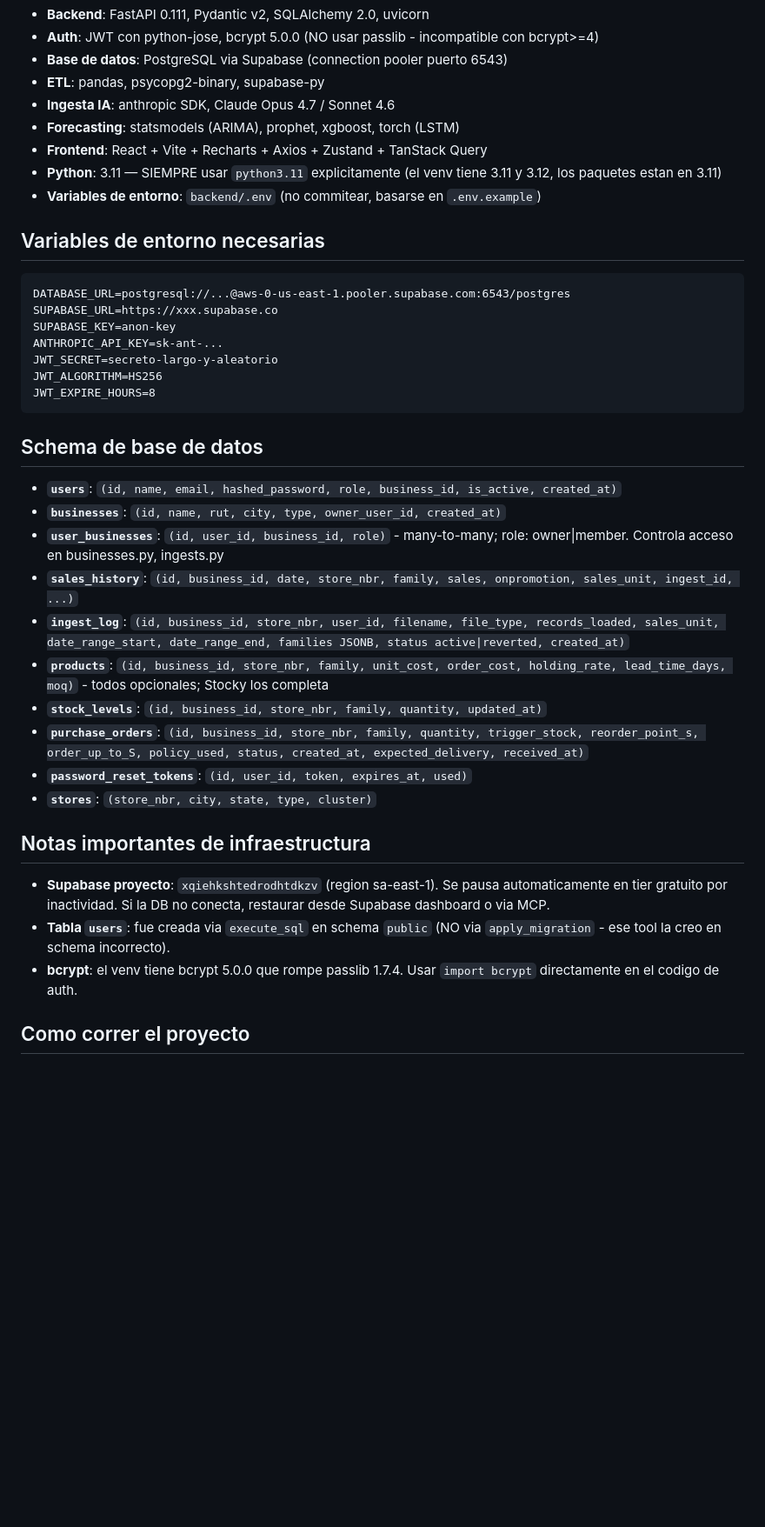
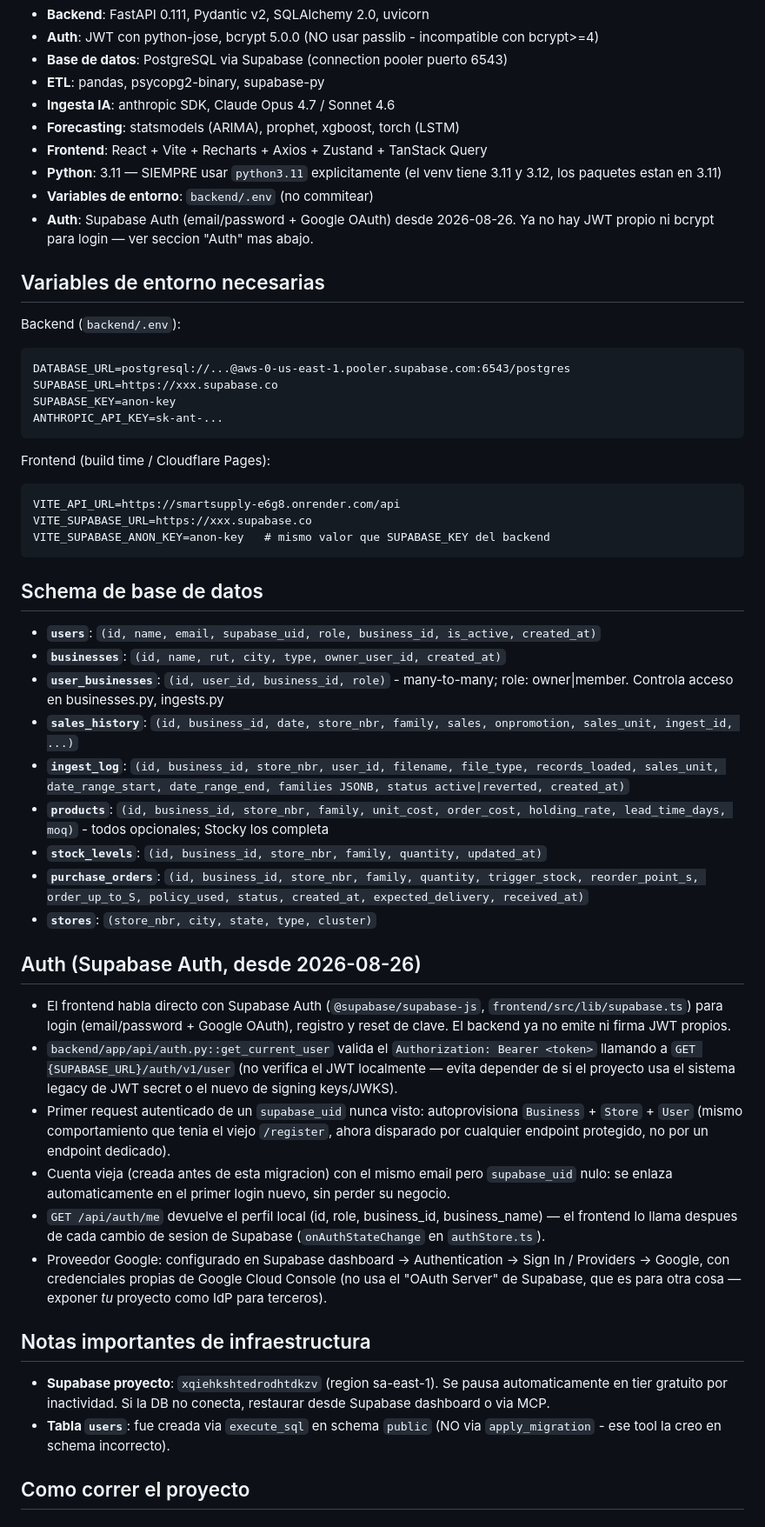
Before and after one commit to yellow-23/SmartSupply, a Markdown page: CLAUDE.md, the part around the change. Shown at 87% size. Drawn GitHub-style; blank space fills up the shorter version.

Commit message:
docs: documentar migracion a Supabase Auth (schema, env vars, flujo)

````diff
--- a/CLAUDE.md
+++ b/CLAUDE.md
@@ -127,23 +127,29 @@ SmartSupply/
 - **Forecasting**: statsmodels (ARIMA), prophet, xgboost, torch (LSTM)
 - **Frontend**: React + Vite + Recharts + Axios + Zustand + TanStack Query
 - **Python**: 3.11 — SIEMPRE usar `python3.11` explicitamente (el venv tiene 3.11 y 3.12, los paquetes estan en 3.11)
-- **Variables de entorno**: `backend/.env` (no commitear, basarse en `.env.example`)
+- **Variables de entorno**: `backend/.env` (no commitear)
+- **Auth**: Supabase Auth (email/password + Google OAuth) desde 2026-08-26. Ya no hay JWT propio ni bcrypt para login — ver seccion "Auth" mas abajo.
 
 ## Variables de entorno necesarias
 
+Backend (`backend/.env`):
 ```
 DATABASE_URL=postgresql://...@aws-0-us-east-1.pooler.supabase.com:6543/postgres
 SUPABASE_URL=https://xxx.supabase.co
 SUPABASE_KEY=anon-key
 ANTHROPIC_API_KEY=sk-ant-...
-JWT_SECRET=secreto-largo-y-aleatorio
-JWT_ALGORITHM=HS256
-JWT_EXPIRE_HOURS=8
+```
+
+Frontend (build time / Cloudflare Pages):
+```
+VITE_API_URL=https://smartsupply-e6g8.onrender.com/api
+VITE_SUPABASE_URL=https://xxx.supabase.co
+VITE_SUPABASE_ANON_KEY=anon-key   # mismo valor que SUPABASE_KEY del backend
 ```
 
 ## Schema de base de datos
 
-- **`users`**: `(id, name, email, hashed_password, role, business_id, is_active, created_at)`
+- **`users`**: `(id, name, email, supabase_uid, role, business_id, is_active, created_at)`
 - **`businesses`**: `(id, name, rut, city, type, owner_user_id, created_at)`
 - **`user_businesses`**: `(id, user_id, business_id, role)` - many-to-many; role: owner|member. Controla acceso en businesses.py, ingests.py
 - **`sales_history`**: `(id, business_id, date, store_nbr, family, sales, onpromotion, sales_unit, ingest_id, ...)`
@@ -151,14 +157,21 @@ JWT_EXPIRE_HOURS=8
 - **`products`**: `(id, business_id, store_nbr, family, unit_cost, order_cost, holding_rate, lead_time_days, moq)` - todos opcionales; Stocky los completa
 - **`stock_levels`**: `(id, business_id, store_nbr, family, quantity, updated_at)`
 - **`purchase_orders`**: `(id, business_id, store_nbr, family, quantity, trigger_stock, reorder_point_s, order_up_to_S, policy_used, status, created_at, expected_delivery, received_at)`
-- **`password_reset_tokens`**: `(id, user_id, token, expires_at, used)`
 - **`stores`**: `(store_nbr, city, state, type, cluster)`
+
+## Auth (Supabase Auth, desde 2026-08-26)
+
+- El frontend habla directo con Supabase Auth (`@supabase/supabase-js`, `frontend/src/lib/supabase.ts`) para login (email/password + Google OAuth), registro y reset de clave. El backend ya no emite ni firma JWT propios.
+- `backend/app/api/auth.py::get_current_user` valida el `Authorization: Bearer <token>` llamando a `GET {SUPABASE_URL}/auth/v1/user` (no verifica el JWT localmente — evita depender de si el proyecto usa el sistema legacy de JWT secret o el nuevo de signing keys/JWKS).
+- Primer request autenticado de un `supabase_uid` nunca visto: autoprovisiona `Business` + `Store` + `User` (mismo comportamiento que tenia el viejo `/register`, ahora disparado por cualquier endpoint protegido, no por un endpoint dedicado).
+- Cuenta vieja (creada antes de esta migracion) con el mismo email pero `supabase_uid` nulo: se enlaza automaticamente en el primer login nuevo, sin perder su negocio.
+- `GET /api/auth/me` devuelve el perfil local (id, role, business_id, business_name) — el frontend lo llama despues de cada cambio de sesion de Supabase (`onAuthStateChange` en `authStore.ts`).
+- Proveedor Google: configurado en Supabase dashboard → Authentication → Sign In / Providers → Google, con credenciales propias de Google Cloud Console (no usa el "OAuth Server" de Supabase, que es para otra cosa — exponer *tu* proyecto como IdP para terceros).
 
 ## Notas importantes de infraestructura
 
 - **Supabase proyecto**: `xqiehkshtedrodhtdkzv` (region sa-east-1). Se pausa automaticamente en tier gratuito por inactividad. Si la DB no conecta, restaurar desde Supabase dashboard o via MCP.
 - **Tabla `users`**: fue creada via `execute_sql` en schema `public` (NO via `apply_migration` - ese tool la creo en schema incorrecto).
-- **bcrypt**: el venv tiene bcrypt 5.0.0 que rompe passlib 1.7.4. Usar `import bcrypt` directamente en el codigo de auth.
 
 ## Como correr el proyecto
 
````
